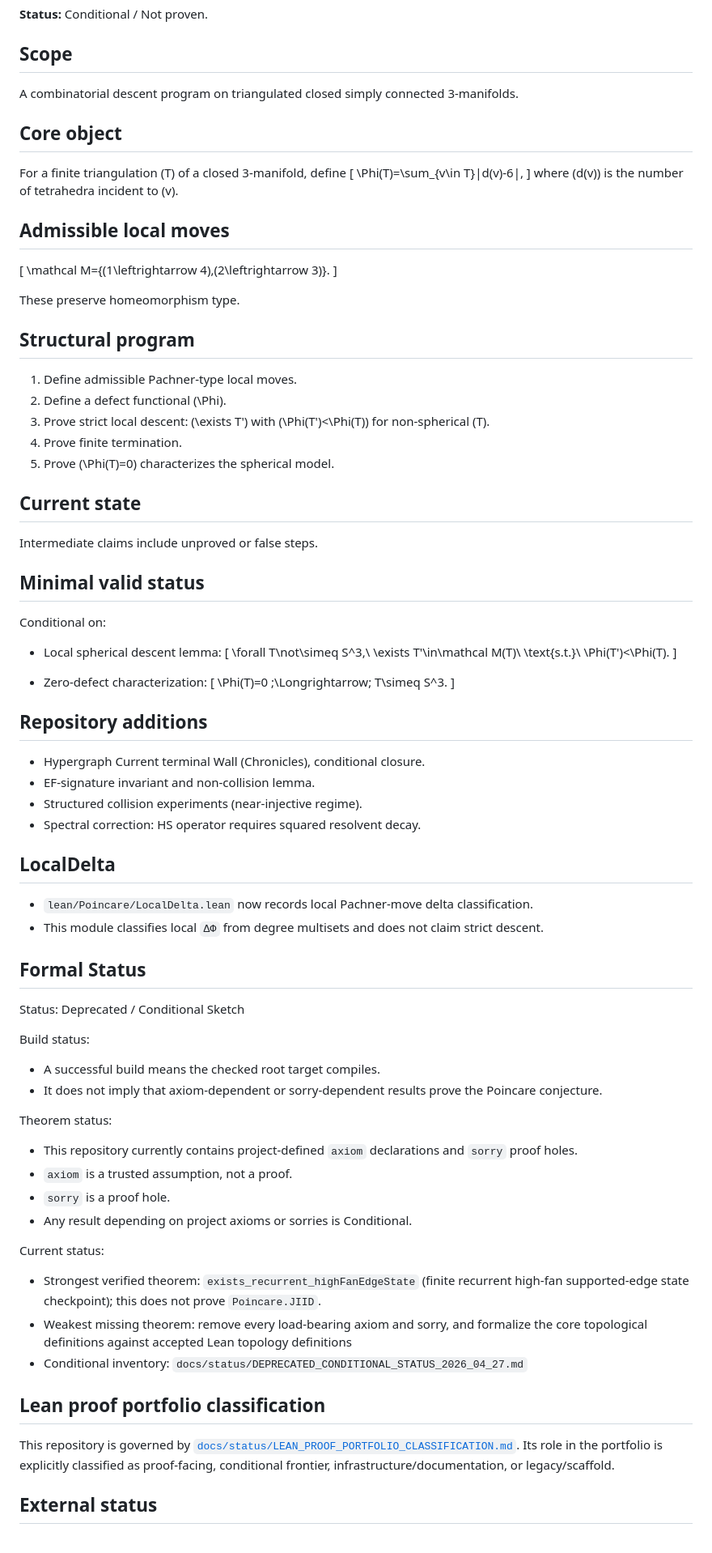
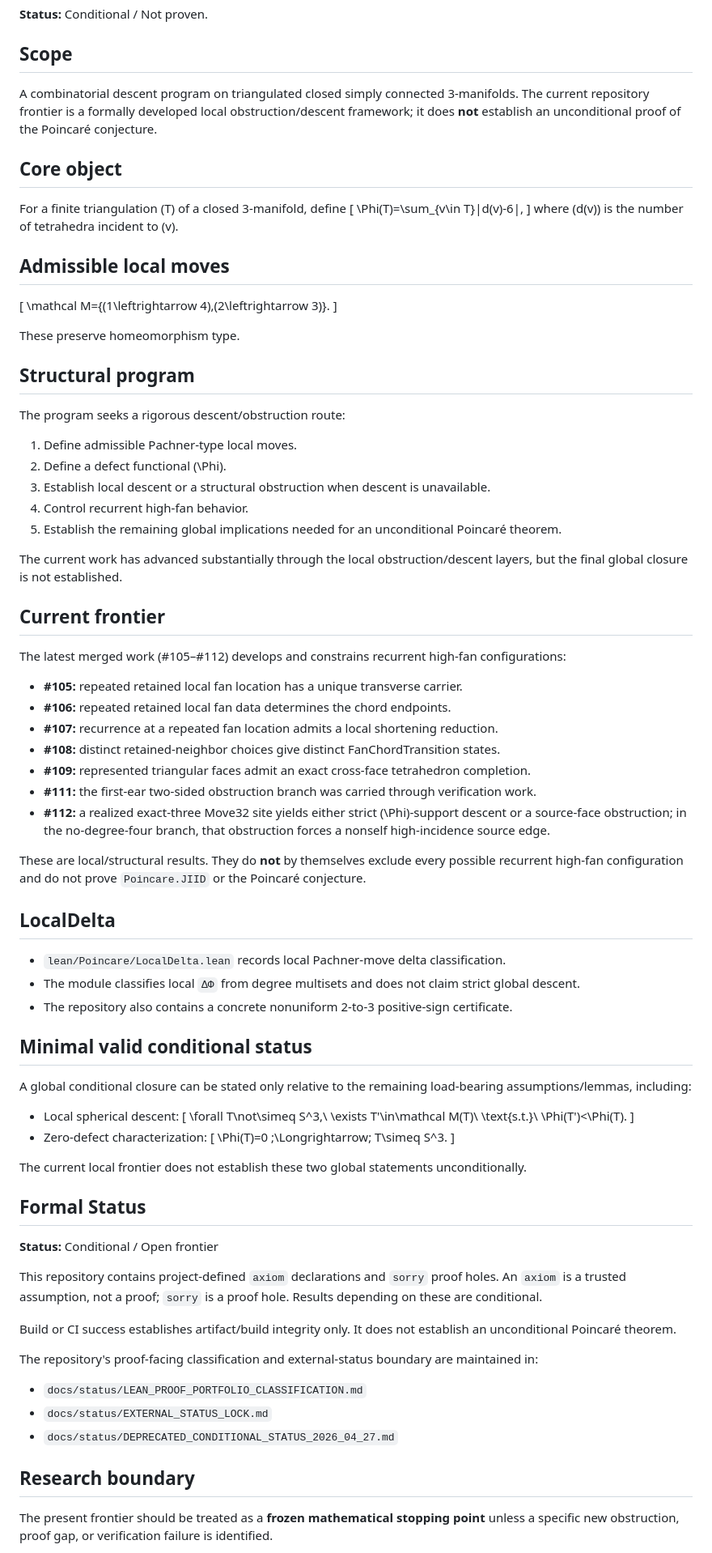
Before and after one commit to inaciovasquez2020/poincare-new-derivation, a Markdown page: README.md, the part around one of its changes. Shown at 81% size. GitHub-like rendering.

Commit message:
docs: update README to current Poincare frontier

```diff
--- a/README.md
+++ b/README.md
@@ -4,7 +4,7 @@
 
 ## Scope
 
-A combinatorial descent program on triangulated closed simply connected 3-manifolds.
+A combinatorial descent program on triangulated closed simply connected 3-manifolds. The current repository frontier is a formally developed local obstruction/descent framework; it does **not** establish an unconditional proof of the Poincaré conjecture.
 
 ## Core object
 
@@ -24,65 +24,66 @@ These preserve homeomorphism type.
 
 ## Structural program
 
+The program seeks a rigorous descent/obstruction route:
+
 1. Define admissible Pachner-type local moves.
 2. Define a defect functional \(\Phi\).
-3. Prove strict local descent: \(\exists T'\) with \(\Phi(T')<\Phi(T)\) for non-spherical \(T\).
-4. Prove finite termination.
-5. Prove \(\Phi(T)=0\) characterizes the spherical model.
+3. Establish local descent or a structural obstruction when descent is unavailable.
+4. Control recurrent high-fan behavior.
+5. Establish the remaining global implications needed for an unconditional Poincaré theorem.
 
-## Current state
+The current work has advanced substantially through the local obstruction/descent layers, but the final global closure is not established.
 
-Intermediate claims include unproved or false steps.
+## Current frontier
 
-## Minimal valid status
+The latest merged work (#105–#112) develops and constrains recurrent high-fan configurations:
 
-Conditional on:
+- **#105:** repeated retained local fan location has a unique transverse carrier.
+- **#106:** repeated retained local fan data determines the chord endpoints.
+- **#107:** recurrence at a repeated fan location admits a local shortening reduction.
+- **#108:** distinct retained-neighbor choices give distinct FanChordTransition states.
+- **#109:** represented triangular faces admit an exact cross-face tetrahedron completion.
+- **#111:** the first-ear two-sided obstruction branch was carried through verification work.
+- **#112:** a realized exact-three Move32 site yields either strict \(\Phi\)-support descent or a source-face obstruction; in the no-degree-four branch, that obstruction forces a nonself high-incidence source edge.
 
-- Local spherical descent lemma:
+These are local/structural results. They do **not** by themselves exclude every possible recurrent high-fan configuration and do not prove `Poincare.JIID` or the Poincaré conjecture.
+
+## LocalDelta
+
+- `lean/Poincare/LocalDelta.lean` records local Pachner-move delta classification.
+- The module classifies local `ΔΦ` from degree multisets and does not claim strict global descent.
+- The repository also contains a concrete nonuniform 2-to-3 positive-sign certificate.
+
+## Minimal valid conditional status
+
+A global conditional closure can be stated only relative to the remaining load-bearing assumptions/lemmas, including:
+
+- Local spherical descent:
 \[
 \forall T\not\simeq S^3,\ \exists T'\in\mathcal M(T)\ \text{s.t.}\ \Phi(T')<\Phi(T).
 \]
-
 - Zero-defect characterization:
 \[
 \Phi(T)=0 \;\Longrightarrow\; T\simeq S^3.
 \]
 
-## Repository additions
-
-- Hypergraph Current terminal Wall (Chronicles), conditional closure.
-- EF-signature invariant and non-collision lemma.
-- Structured collision experiments (near-injective regime).
-- Spectral correction: HS operator requires squared resolvent decay.
-
-
-## LocalDelta
-
-- `lean/Poincare/LocalDelta.lean` now records local Pachner-move delta classification.
-- This module classifies local `ΔΦ` from degree multisets and does not claim strict descent.
+The current local frontier does not establish these two global statements unconditionally.
 
 ## Formal Status
 
-Status: Deprecated / Conditional Sketch
+**Status:** Conditional / Open frontier
 
-Build status:
-- A successful build means the checked root target compiles.
-- It does not imply that axiom-dependent or sorry-dependent results prove the Poincare conjecture.
+This repository contains project-defined `axiom` declarations and `sorry` proof holes. An `axiom` is a trusted assumption, not a proof; `sorry` is a proof hole. Results depending on these are conditional.
 
-Theorem status:
-- This repository currently contains project-defined `axiom` declarations and `sorry` proof holes.
-- `axiom` is a trusted assumption, not a proof.
-- `sorry` is a proof hole.
-- Any result depending on project axioms or sorries is Conditional.
+Build or CI success establishes artifact/build integrity only. It does not establish an unconditional Poincaré theorem.
 
-Current status:
-- Strongest verified theorem: `exists_recurrent_highFanEdgeState` (finite recurrent high-fan supported-edge state checkpoint); this does not prove `Poincare.JIID`.
-- Weakest missing theorem: remove every load-bearing axiom and sorry, and formalize the core topological definitions against accepted Lean topology definitions
-- Conditional inventory: `docs/status/DEPRECATED_CONDITIONAL_STATUS_2026_04_27.md`
+The repository's proof-facing classification and external-status boundary are maintained in:
 
-## Lean proof portfolio classification
+- `docs/status/LEAN_PROOF_PORTFOLIO_CLASSIFICATION.md`
+- `docs/status/EXTERNAL_STATUS_LOCK.md`
+- `docs/status/DEPRECATED_CONDITIONAL_STATUS_2026_04_27.md`
 
-This repository is governed by [`docs/status/LEAN_PROOF_PORTFOLIO_CLASSIFICATION.md`](docs/status/LEAN_PROOF_PORTFOLIO_CLASSIFICATION.md). Its role in the portfolio is explicitly classified as proof-facing, conditional frontier, infrastructure/documentation, or legacy/scaffold.
+## Research boundary
 
-## External status
+The present frontier should be treated as a **frozen mathematical stopping point** unless a specific new obstruction, proof gap, or verification failure is identified.
 
```
Also changed, not shown: other parts of README.md (+9 -1 lines).
